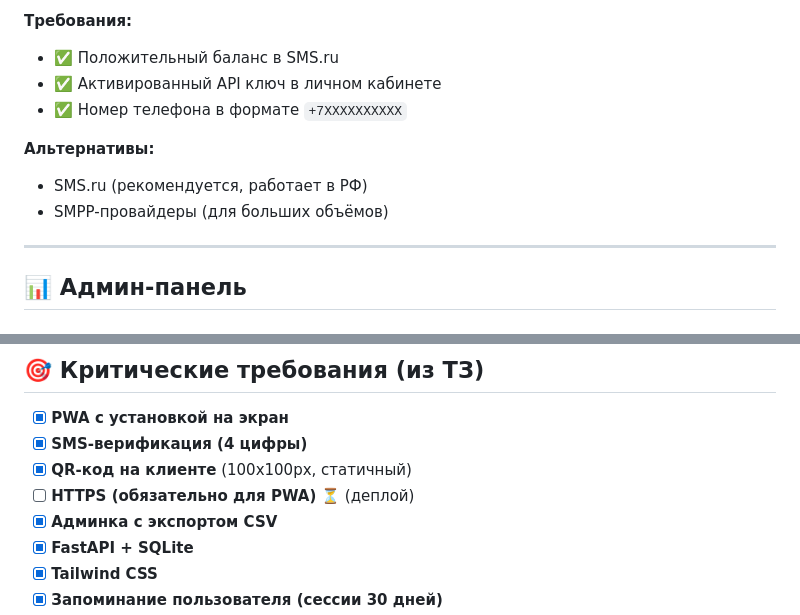
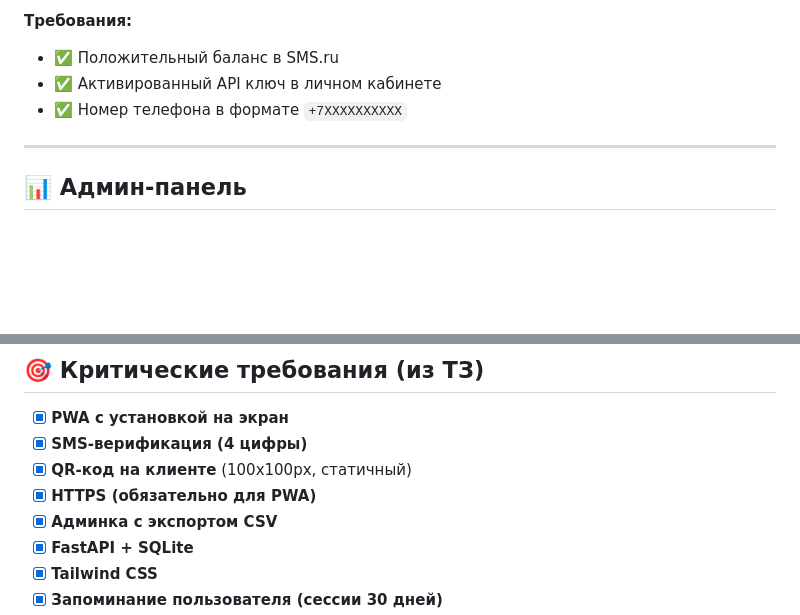
Before and after one commit to mynamemyway/antoshkin-pwa-card, a Markdown page: README.md, 2 parts joined by grey strips. Rendered like a GitHub page; blank space fills up the shorter version.

```diff
--- a/README.md
+++ b/README.md
@@ -315,10 +315,6 @@ SMS_TEST_MODE=True       # True = тестовый режим, False = реал
 - ✅ Активированный API ключ в личном кабинете
 - ✅ Номер телефона в формате `+7XXXXXXXXXX`
 
-**Альтернативы:**
-- SMS.ru (рекомендуется, работает в РФ)
-- SMPP-провайдеры (для больших объёмов)
-
 ---
 
 ## 📊 Админ-панель
@@ -345,7 +341,7 @@ GET /admin/export   # Экспорт в CSV
 - [x] **PWA с установкой на экран**
 - [x] **SMS-верификация (4 цифры)**
 - [x] **QR-код на клиенте** (100x100px, статичный)
-- [ ] **HTTPS (обязательно для PWA)** ⏳ (деплой)
+- [x] **HTTPS (обязательно для PWA)**
 - [x] **Админка с экспортом CSV**
 - [x] **FastAPI + SQLite**
 - [x] **Tailwind CSS**
```
Also changed, not shown: other parts of README.md (+1 -1 lines).
